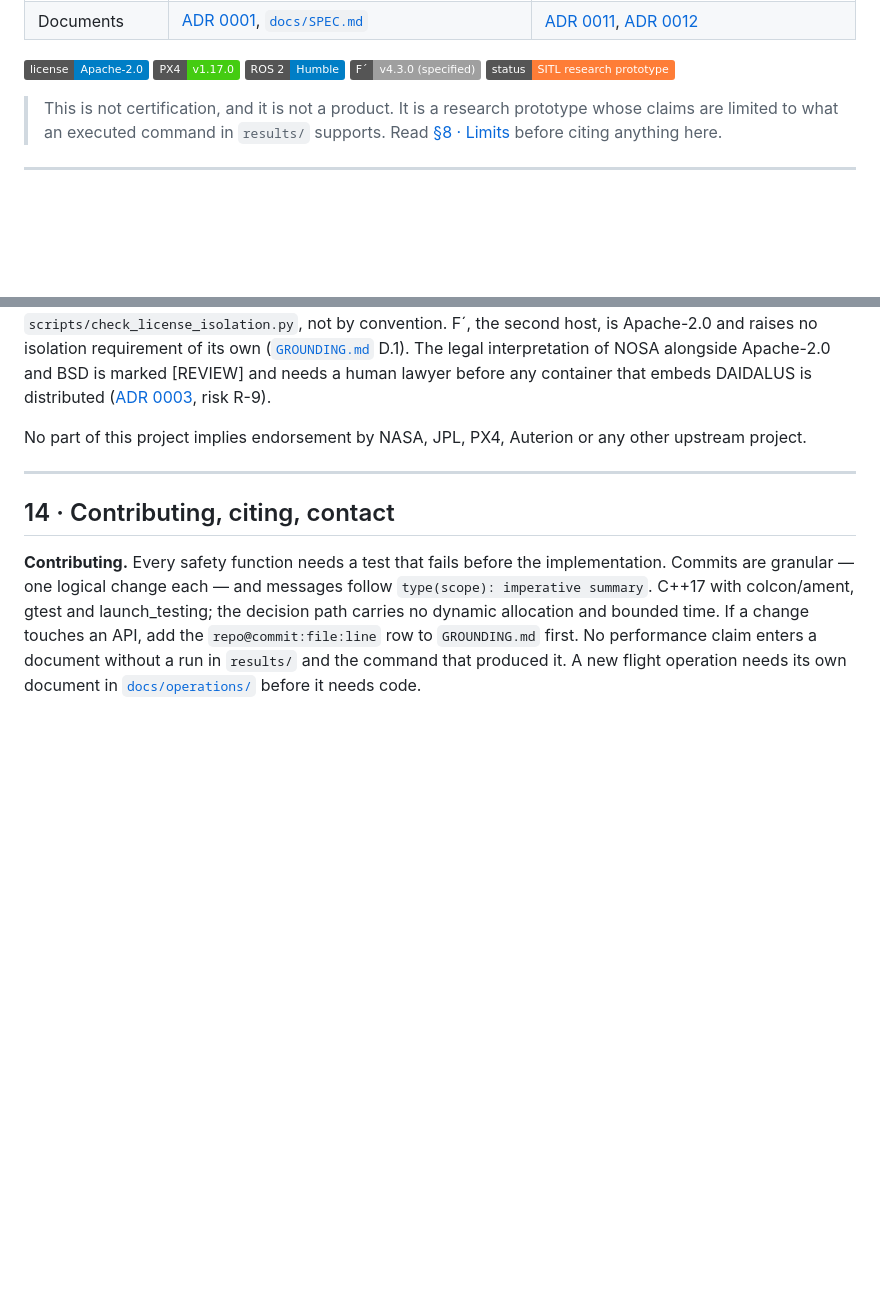
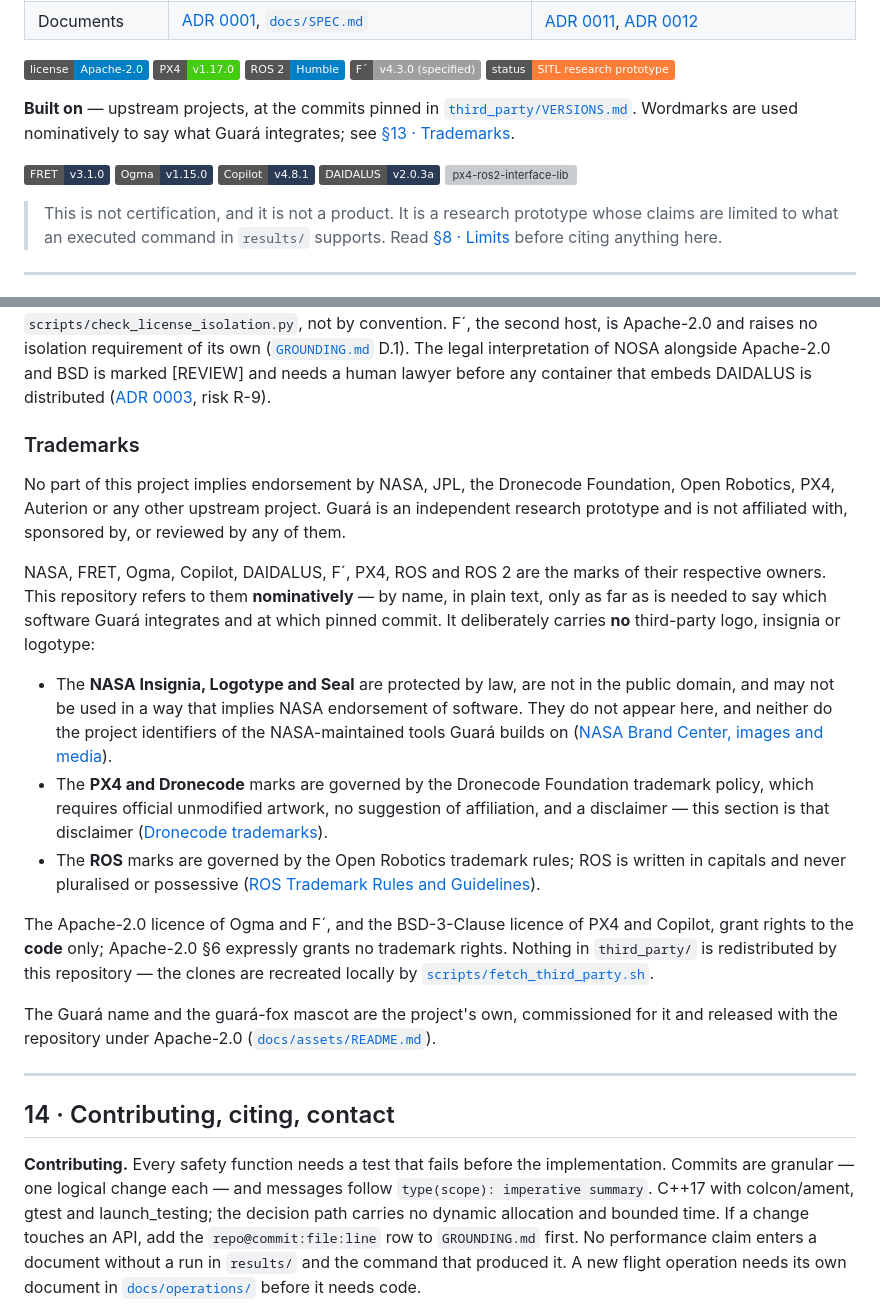
Before and after one commit to aton-of-data/guara-llm-embodied-flight, a Markdown page: README.md, 2 parts joined by grey strips. Drawn GitHub-style; badges without logos; blank space fills up the shorter version; grey boxes are pictures that could not be loaded.

Commit message:
docs(readme): add upstream wordmark badges and a trademarks section
Surface the four NASA formal-methods tools and the Auterion interface
library above the fold as text badges, at the versions pinned in
third_party/VERSIONS.md. No third-party logo, insignia or logotype is
used: the NASA insignia and the project identifiers are protected and
their use would imply an endorsement that does not exist.

Replace the one-line endorsement disclaimer in section 13 with a
Trademarks subsection naming each owner, recording why the marks appear
only nominatively, and serving as the disclaimer the Dronecode
trademark policy requires.

```diff
--- a/README.md
+++ b/README.md
@@ -27,6 +27,16 @@ One switching core, two hosts:
 [![ROS 2](https://img.shields.io/badge/ROS%202-Humble-blue.svg)](third_party/VERSIONS.md)
 [![F prime](https://img.shields.io/badge/F%C2%B4-v4.3.0%20(specified)-lightgrey.svg)](docs/adr/0011-fprime-as-second-rta-host.md)
 [![Status](https://img.shields.io/badge/status-SITL%20research%20prototype-orange.svg)](docs/milestones/STATUS.md)
+
+**Built on** — upstream projects, at the commits pinned in
+[`third_party/VERSIONS.md`](third_party/VERSIONS.md). Wordmarks are used nominatively to say
+what Guará integrates; see [§13 · Trademarks](#trademarks).
+
+[![FRET](https://img.shields.io/badge/FRET-v3.1.0-2b3a55.svg)](https://github.com/NASA-SW-VnV/fret)
+[![Ogma](https://img.shields.io/badge/Ogma-v1.15.0-2b3a55.svg)](https://github.com/nasa/ogma)
+[![Copilot](https://img.shields.io/badge/Copilot-v4.8.1-2b3a55.svg)](https://github.com/Copilot-Language/copilot)
+[![DAIDALUS](https://img.shields.io/badge/DAIDALUS-v2.0.3a-2b3a55.svg)](https://github.com/nasa/daidalus)
+[![px4-ros2-interface-lib](https://img.shields.io/badge/px4--ros2--interface--lib-release%2F1.17-2b3a55.svg)](https://github.com/Auterion/px4-ros2-interface-lib)
 
 > This is not certification, and it is not a product. It is a research prototype whose claims
 > are limited to what an executed command in `results/` supports. Read
@@ -520,8 +530,38 @@ host, is Apache-2.0 and raises no isolation requirement of its own
 BSD is marked [REVIEW] and needs a human lawyer before any container that embeds DAIDALUS is
 distributed ([ADR 0003](docs/adr/0003-daidalus-nosa-isolation.md), risk R-9).
 
-No part of this project implies endorsement by NASA, JPL, PX4, Auterion or any other upstream
-project.
+<a id="trademarks"></a>
+
+### Trademarks
+
+No part of this project implies endorsement by NASA, JPL, the Dronecode Foundation, Open
+Robotics, PX4, Auterion or any other upstream project. Guará is an independent research
+prototype and is not affiliated with, sponsored by, or reviewed by any of them.
+
+NASA, FRET, Ogma, Copilot, DAIDALUS, F´, PX4, ROS and ROS 2 are the marks of their respective
+owners. This repository refers to them **nominatively** — by name, in plain text, only as far as
+is needed to say which software Guará integrates and at which pinned commit. It deliberately
+carries **no** third-party logo, insignia or logotype:
+
+- The **NASA Insignia, Logotype and Seal** are protected by law, are not in the public domain,
+  and may not be used in a way that implies NASA endorsement of software. They do not appear
+  here, and neither do the project identifiers of the NASA-maintained tools Guará builds on
+  ([NASA Brand Center, images and media](https://www.nasa.gov/nasa-brand-center/images-and-media/)).
+- The **PX4 and Dronecode** marks are governed by the Dronecode Foundation trademark policy,
+  which requires official unmodified artwork, no suggestion of affiliation, and a disclaimer —
+  this section is that disclaimer
+  ([Dronecode trademarks](https://dronecode.org/trademarks/)).
+- The **ROS** marks are governed by the Open Robotics trademark rules; ROS is written in
+  capitals and never pluralised or possessive
+  ([ROS Trademark Rules and Guidelines](https://www.ros.org/imgs/TrademarkRulesAndGuidelines2022.pdf)).
+
+The Apache-2.0 licence of Ogma and F´, and the BSD-3-Clause licence of PX4 and Copilot, grant
+rights to the **code** only; Apache-2.0 §6 expressly grants no trademark rights. Nothing in
+`third_party/` is redistributed by this repository — the clones are recreated locally by
+[`scripts/fetch_third_party.sh`](scripts/fetch_third_party.sh).
+
+The Guará name and the guará-fox mascot are the project's own, commissioned for it and released
+with the repository under Apache-2.0 ([`docs/assets/README.md`](docs/assets/README.md)).
 
 ---
 
```
